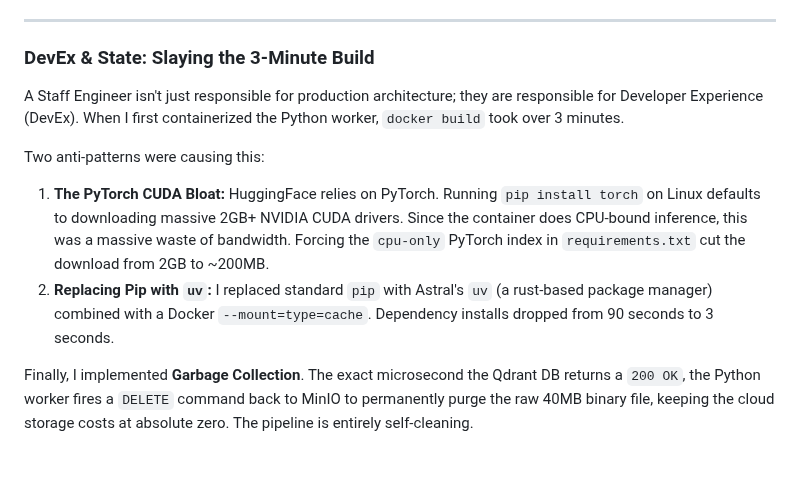
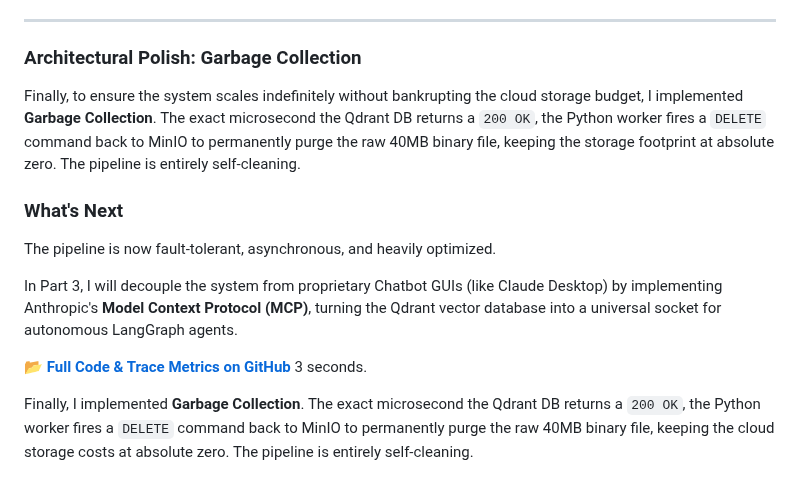
Before and after one commit to kusuridheeraj/Aegis, a Markdown page: blogs/Blog2_Embedding_Pipeline.md, the part around the change. Drawn GitHub-style.

Commit message:
docs: restructure blog 2 headers to fracture terminology and remove disconnected devex section

```diff
--- a/blogs/Blog2_Embedding_Pipeline.md
+++ b/blogs/Blog2_Embedding_Pipeline.md
@@ -77,13 +77,16 @@ Attempting to stop the FastAPI server (`CTRL+C`) caused the terminal to hang ind
 
 ---
 
-### DevEx & State: Slaying the 3-Minute Build
+### Architectural Polish: Garbage Collection
 
-A Staff Engineer isn't just responsible for production architecture; they are responsible for Developer Experience (DevEx). When I first containerized the Python worker, `docker build` took over 3 minutes.
+Finally, to ensure the system scales indefinitely without bankrupting the cloud storage budget, I implemented **Garbage Collection**. The exact microsecond the Qdrant DB returns a `200 OK`, the Python worker fires a `DELETE` command back to MinIO to permanently purge the raw 40MB binary file, keeping the storage footprint at absolute zero. The pipeline is entirely self-cleaning.
 
-Two anti-patterns were causing this:
-1. **The PyTorch CUDA Bloat:** HuggingFace relies on PyTorch. Running `pip install torch` on Linux defaults to downloading massive 2GB+ NVIDIA CUDA drivers. Since the container does CPU-bound inference, this was a massive waste of bandwidth. Forcing the `cpu-only` PyTorch index in `requirements.txt` cut the download from 2GB to ~200MB.
-2. **Replacing Pip with `uv`:** I replaced standard `pip` with Astral's `uv` (a rust-based package manager) combined with a Docker `--mount=type=cache`. Dependency installs dropped from 90 seconds to 3 seconds.
+### What's Next
+The pipeline is now fault-tolerant, asynchronous, and heavily optimized.
+
+In Part 3, I will decouple the system from proprietary Chatbot GUIs (like Claude Desktop) by implementing Anthropic's **Model Context Protocol (MCP)**, turning the Qdrant vector database into a universal socket for autonomous LangGraph agents.
+
+📂 **[Full Code & Trace Metrics on GitHub](https://github.com/kusuridheeraj/Aegis)** 3 seconds.
 
 Finally, I implemented **Garbage Collection**. The exact microsecond the Qdrant DB returns a `200 OK`, the Python worker fires a `DELETE` command back to MinIO to permanently purge the raw 40MB binary file, keeping the cloud storage costs at absolute zero. The pipeline is entirely self-cleaning.
 
```
